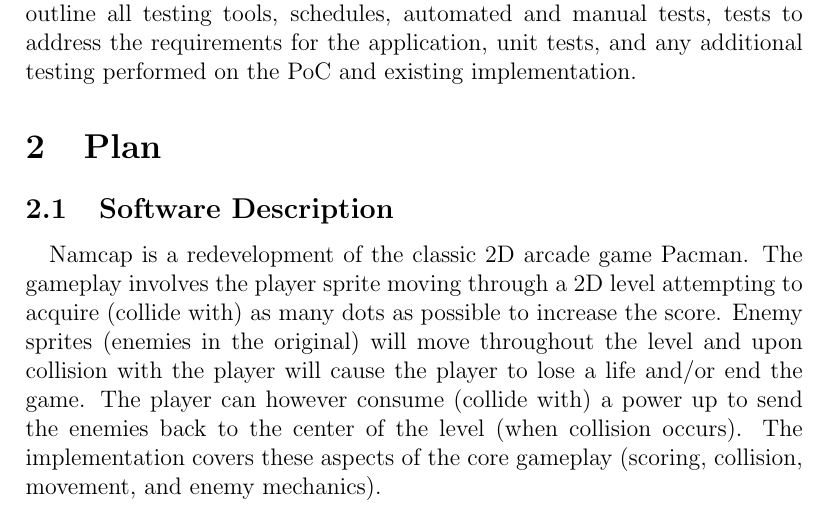
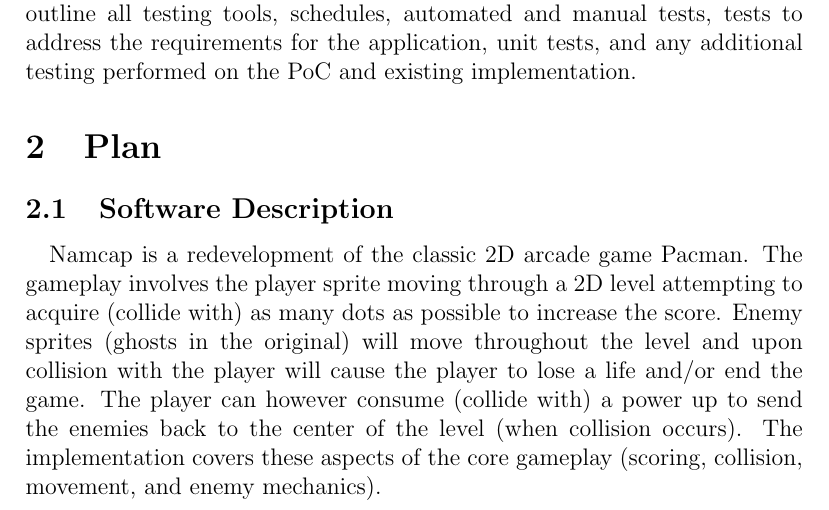
Before and after one commit to prajvinjalan/Namcap, a LaTeX document (Doc/TestPlan/TestPlan.tex): part of page 6 of 29, cut so that both start at the same text. Compiled offline with pdfLaTeX.

Commit message:
Minor Refactoring to TP

```diff
--- a/Doc/TestPlan/TestPlan.tex
+++ b/Doc/TestPlan/TestPlan.tex
@@ -141,7 +141,7 @@
 
 \subsection{Software Description}
 \paragraph{}
-Namcap is a redevelopment of the classic 2D arcade game Pacman. The gameplay involves the player sprite moving through a 2D level attempting to acquire (collide with) as many dots as possible to increase the score. Enemy sprites (enemies in the original) will move throughout the level and upon collision with the player will cause the player to lose a life and/or end the game. The player can however consume (collide with) a power up to send the enemies back to the center of the level (when collision occurs). The implementation covers these aspects of the core gameplay (scoring, collision, movement, and enemy mechanics).
+Namcap is a redevelopment of the classic 2D arcade game Pacman. The gameplay involves the player sprite moving through a 2D level attempting to acquire (collide with) as many dots as possible to increase the score. Enemy sprites (ghosts in the original) will move throughout the level and upon collision with the player will cause the player to lose a life and/or end the game. The player can however consume (collide with) a power up to send the enemies back to the center of the level (when collision occurs). The implementation covers these aspects of the core gameplay (scoring, collision, movement, and enemy mechanics).
 
 \subsection{Test Team}
 \paragraph{}
```
Also changed, not shown: Doc/TestPlan/TestPlan.pdf.
